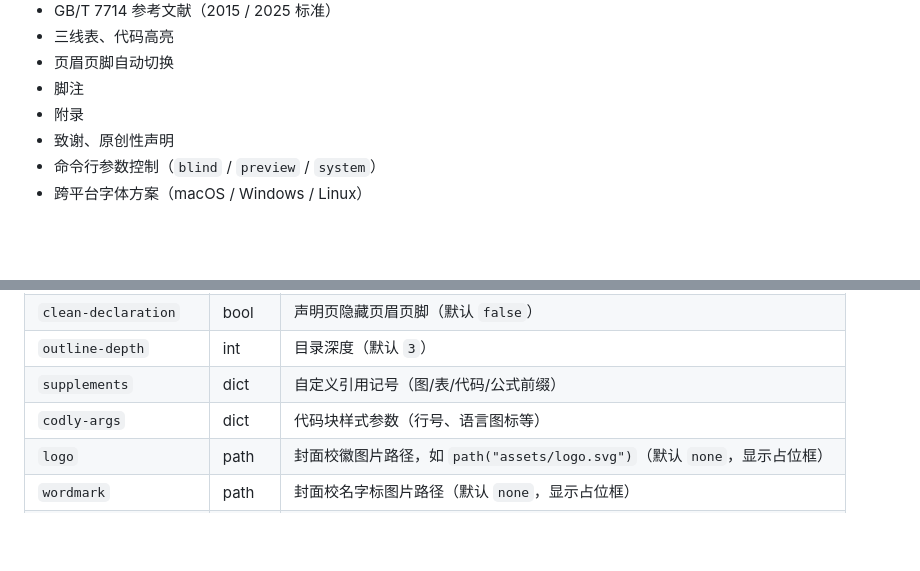
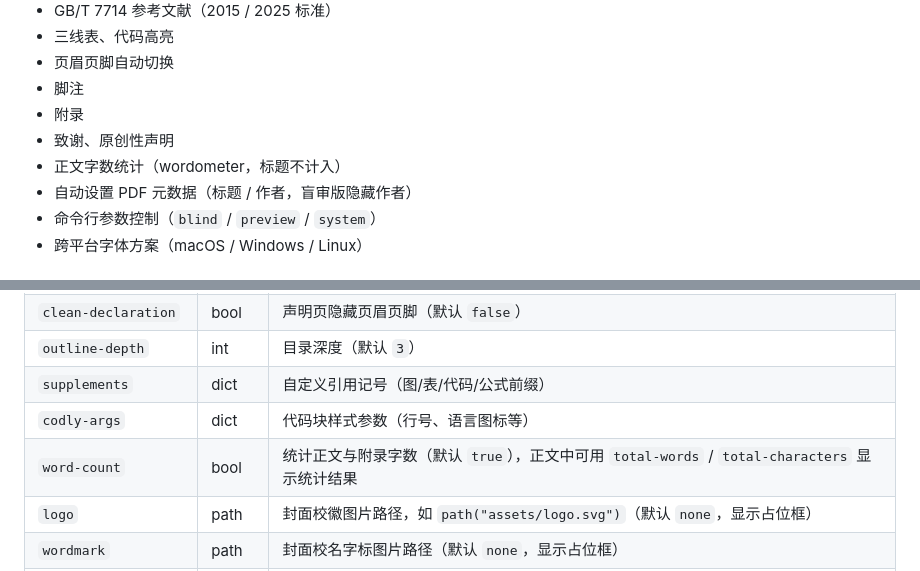
Before and after one commit to chuxinyuan/pku-thesis-pass, a Markdown page: README.md, 2 parts joined by grey strips. GitHub-like rendering; blank space fills up the shorter version.

Commit message:
Document PDF metadata and word count features

```diff
--- a/README.md
+++ b/README.md
@@ -19,6 +19,8 @@
 - 脚注
 - 附录
 - 致谢、原创性声明
+- 正文字数统计（wordometer，标题不计入）
+- 自动设置 PDF 元数据（标题 / 作者，盲审版隐藏作者）
 - 命令行参数控制（`blind` / `preview` / `system`）
 - 跨平台字体方案（macOS / Windows / Linux）
 
@@ -79,6 +81,7 @@ cd pku-thesis-pass
 | `outline-depth` | int | 目录深度（默认 `3`） |
 | `supplements` | dict | 自定义引用记号（图/表/代码/公式前缀） |
 | `codly-args` | dict | 代码块样式参数（行号、语言图标等） |
+| `word-count` | bool | 统计正文与附录字数（默认 `true`），正文中可用 `total-words` / `total-characters` 显示统计结果 |
 | `logo` | path | 封面校徽图片路径，如 `path("assets/logo.svg")`（默认 `none`，显示占位框） |
 | `wordmark` | path | 封面校名字标图片路径（默认 `none`，显示占位框） |
 | `override-bib` | bool | 自定义参考文献样式（默认 `false`） |
```
